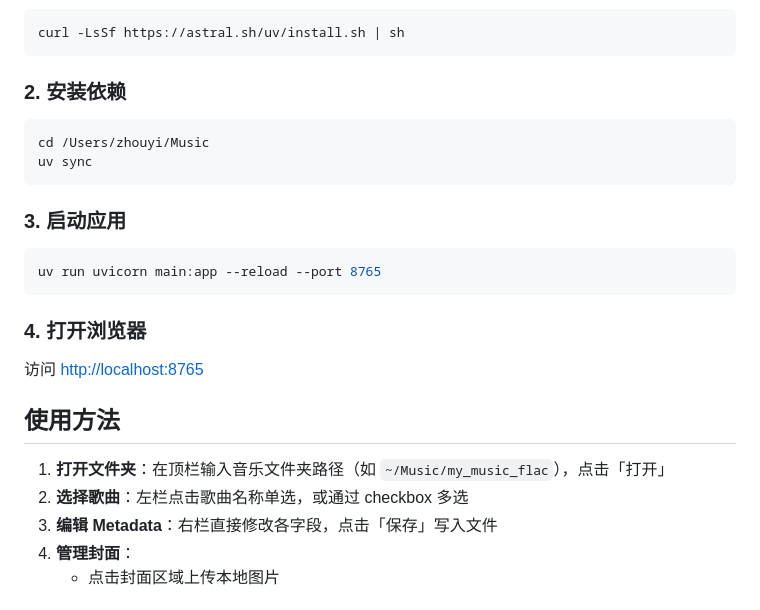
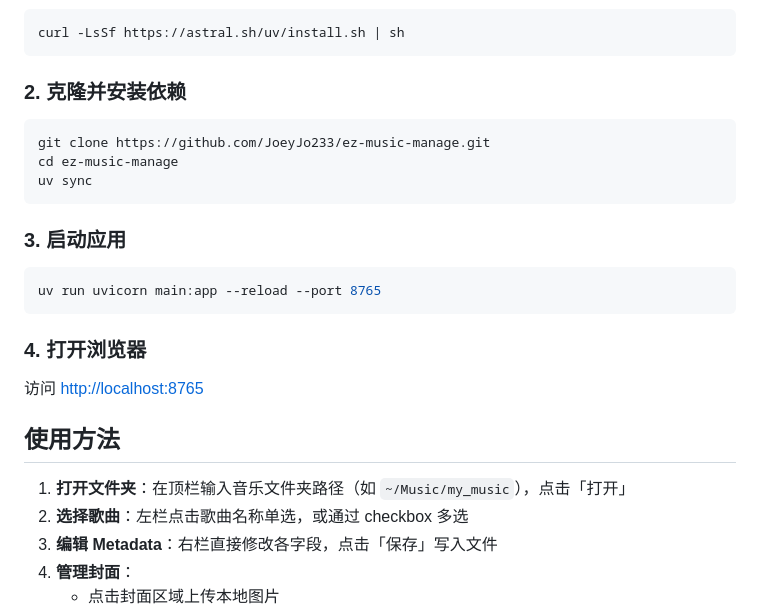
Before and after one commit to JoeyJo233/ez-music-manage, a Markdown page: README.md, the part around one of its changes. GitHub-like rendering.

````diff
--- a/README.md
+++ b/README.md
@@ -26,10 +140,11 @@
 curl -LsSf https://astral.sh/uv/install.sh | sh
 ```
 
-### 2. 安装依赖
+### 2. 克隆并安装依赖
 
 ```bash
-cd /Users/zhouyi/Music
+git clone https://github.com/JoeyJo233/ez-music-manage.git
+cd ez-music-manage
 uv sync
 ```
 
@@ -45,7 +160,7 @@ uv run uvicorn main:app --reload --port 8765
 
 ## 使用方法
 
-1. **打开文件夹**：在顶栏输入音乐文件夹路径（如 `~/Music/my_music_flac`），点击「打开」
+1. **打开文件夹**：在顶栏输入音乐文件夹路径（如 `~/Music/my_music`），点击「打开」
 2. **选择歌曲**：左栏点击歌曲名称单选，或通过 checkbox 多选
 3. **编辑 Metadata**：右栏直接修改各字段，点击「保存」写入文件
 4. **管理封面**：
````
Also changed, not shown: other parts of README.md (+115 -1 lines).
